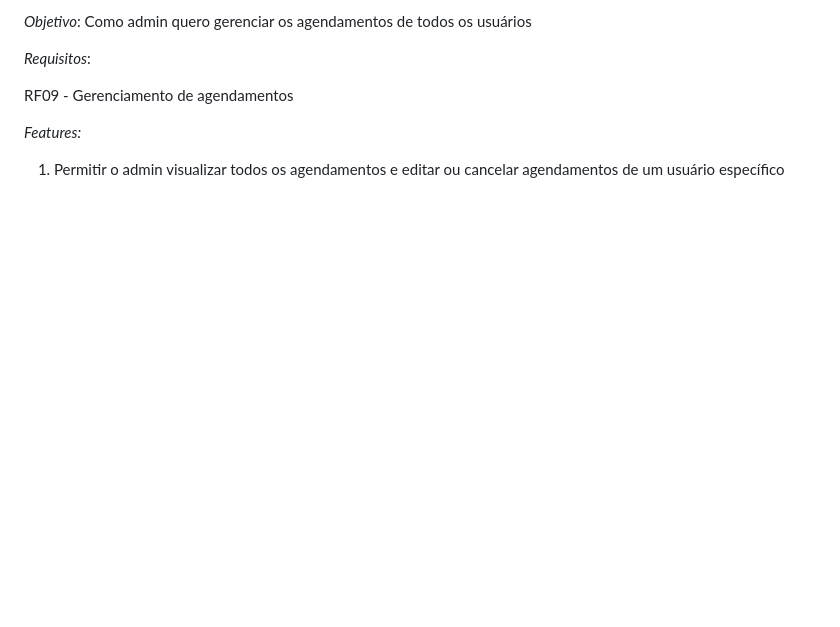
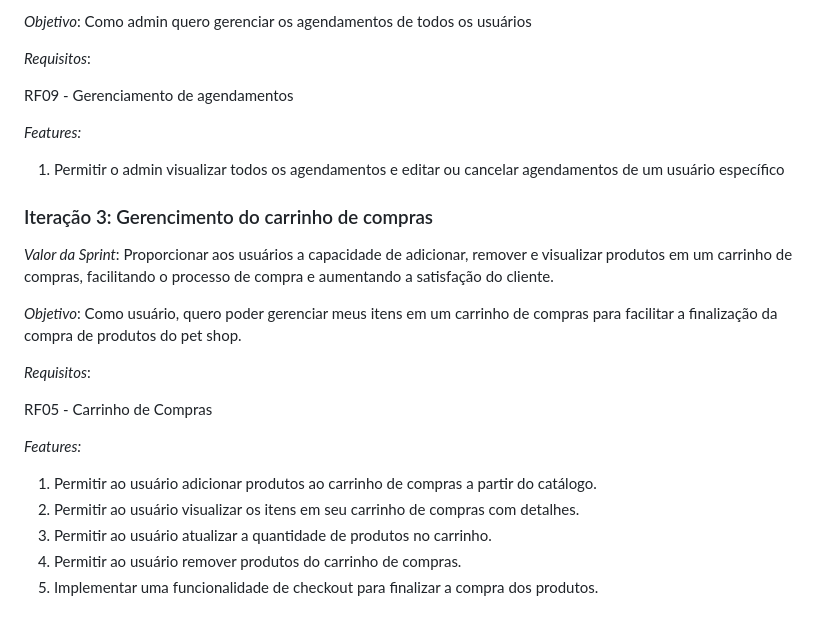
Before and after one commit to treinamento-devops-playground/mundo-pet, a Markdown page: README.md, the part around the change. GitHub-like rendering; blank space fills up the shorter version.

Commit message:
update readme it-3

```diff
--- a/README.md
+++ b/README.md
@@ -131,3 +131,21 @@ RF09 - Gerenciamento de agendamentos
 
 *Features:*
 1. Permitir o admin visualizar todos os agendamentos e editar ou cancelar agendamentos de um usuário específico
+
+### Iteração 3: Gerencimento do carrinho de compras
+
+*Valor da Sprint*: Proporcionar aos usuários a capacidade de adicionar, remover e visualizar produtos em um carrinho de compras, facilitando o processo de compra e aumentando a satisfação do cliente.
+
+*Objetivo*: Como usuário, quero poder gerenciar meus itens em um carrinho de compras para facilitar a finalização da compra de produtos do pet shop.
+
+*Requisitos*:
+
+RF05 - Carrinho de Compras
+
+*Features:*
+
+1. Permitir ao usuário adicionar produtos ao carrinho de compras a partir do catálogo.
+2. Permitir ao usuário visualizar os itens em seu carrinho de compras com detalhes.
+3. Permitir ao usuário atualizar a quantidade de produtos no carrinho.
+4. Permitir ao usuário remover produtos do carrinho de compras.
+5. Implementar uma funcionalidade de checkout para finalizar a compra dos produtos.
```
